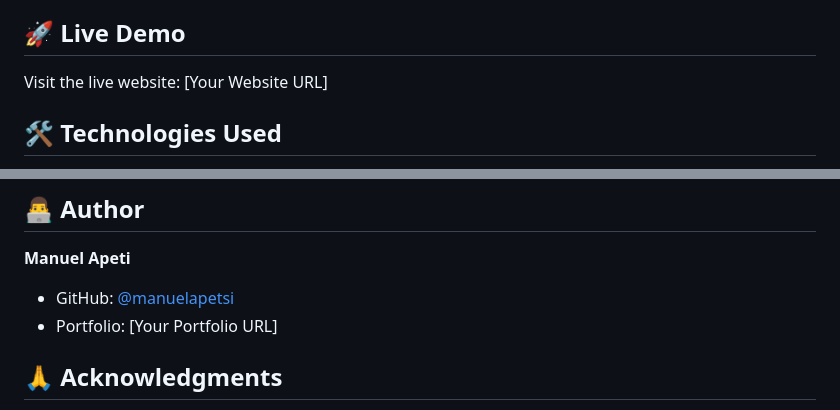
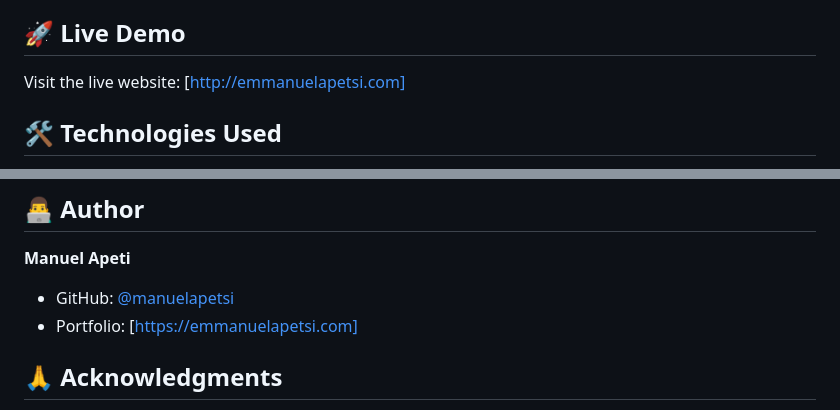
Before and after one commit to manuelapetsi/eka-pf, a Markdown page: README.md, 2 parts joined by grey strips. Drawn GitHub-style.

```diff
--- a/README.md
+++ b/README.md
@@ -15,7 +15,7 @@ A modern, responsive personal portfolio website built with HTML, CSS, and JavaSc
 
 ## 🚀 Live Demo
 
-Visit the live website: [Your Website URL]
+Visit the live website: [http://emmanuelapetsi.com]
 
 ## 🛠️ Technologies Used
 
@@ -134,7 +134,7 @@ This project is licensed under the MIT License - see the [LICENSE](LICENSE) file
 
 **Manuel Apeti**
 - GitHub: [@manuelapetsi](https://github.com/manuelapetsi)
-- Portfolio: [Your Portfolio URL]
+- Portfolio: [https://emmanuelapetsi.com]
 
 ## 🙏 Acknowledgments
 
```
